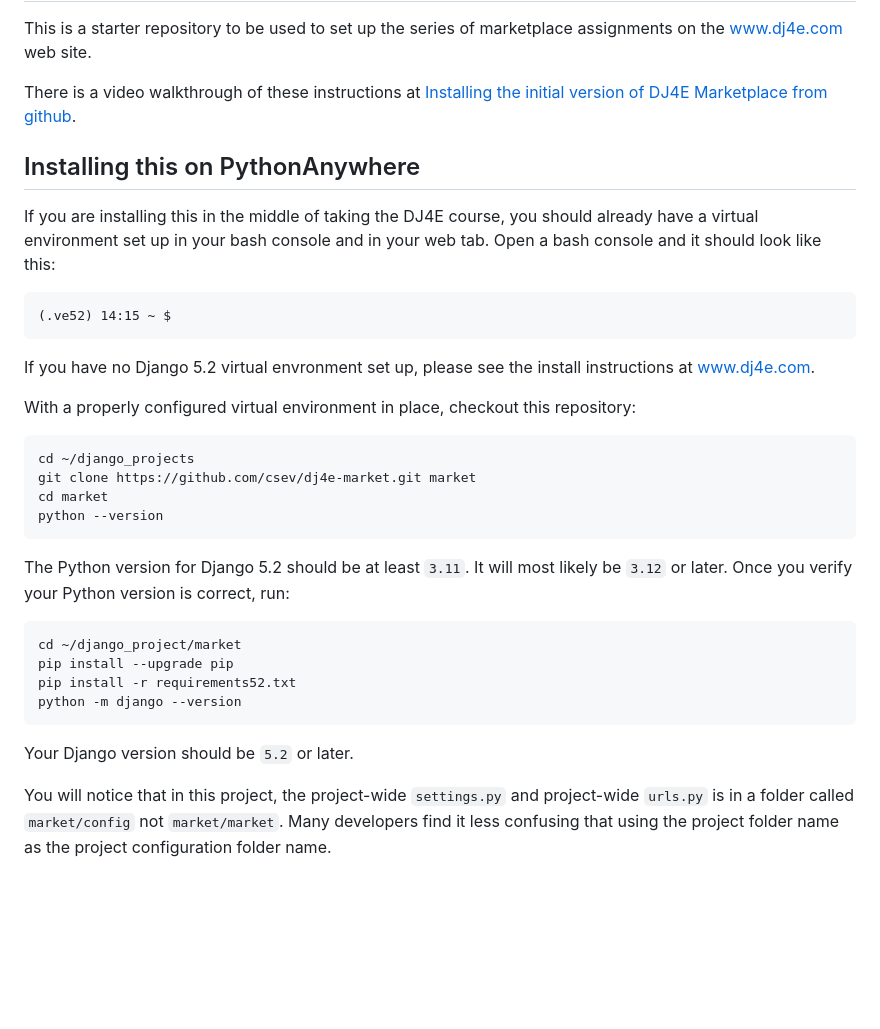
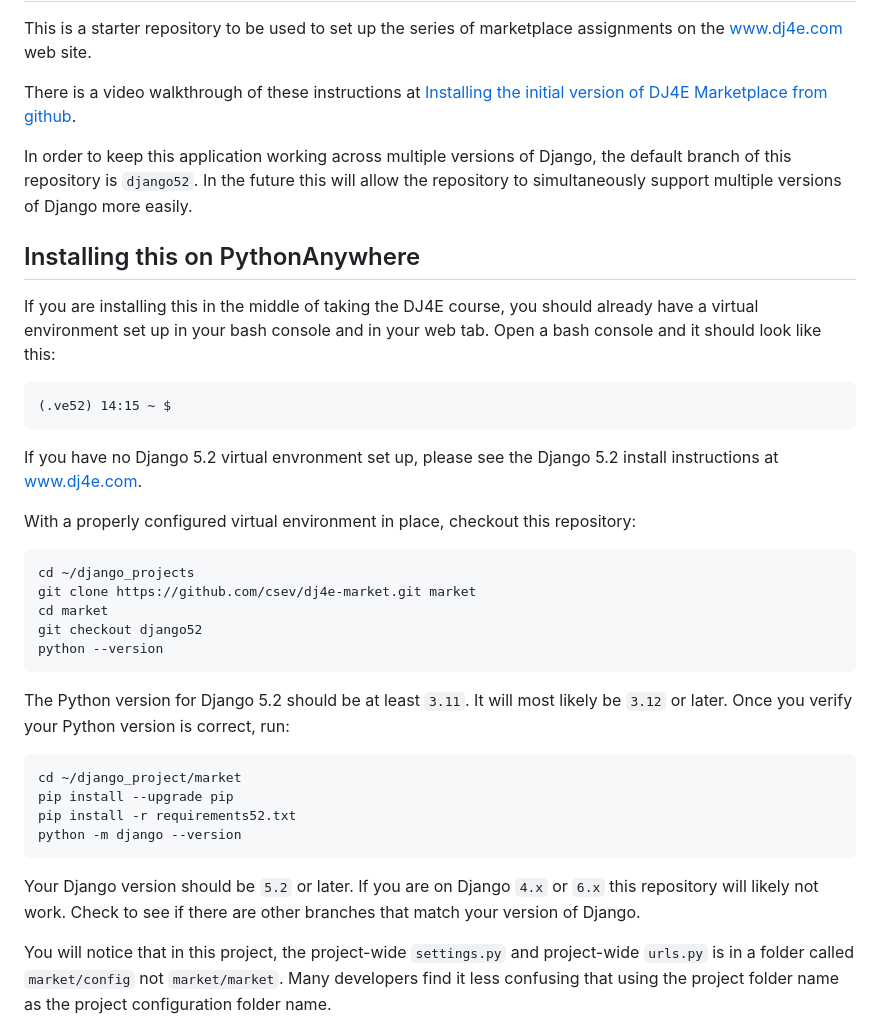
Before and after one commit to csev/dj4e-market, a Markdown page: README.md, the part around the change. Rendered like a GitHub page; blank space fills up the shorter version.

Commit message:
Mention the branches

```diff
--- a/README.md
+++ b/README.md
@@ -9,6 +9,11 @@ There is a video walkthrough of these instructions
 at <a href="https://youtu.be/a3CODtpZCLM" target="_blank">Installing the initial
 version of DJ4E Marketplace from github</a>.
 
+In order to keep this application working across multiple versions of Django,
+the default branch of this repository is `django52`.  In the future this will
+allow the repository to simultaneously support multiple versions of Django
+more easily.
+
 Installing this on PythonAnywhere
 ---------------------------------
 
@@ -18,14 +23,15 @@ tab. Open a bash console and it should look like this:
 
     (.ve52) 14:15 ~ $
 
-If you have no Django 5.2 virtual envronment set up, please see the install instructions
-at www.dj4e.com.
+If you have no Django 5.2 virtual envronment set up, please see the Django 5.2
+install instructions at www.dj4e.com.
 
 With a properly configured virtual environment in place, checkout this repository:
 
     cd ~/django_projects
     git clone https://github.com/csev/dj4e-market.git market
     cd market
+    git checkout django52
     python --version
 
 The Python version for Django 5.2 should be at least `3.11`.  It will most likely be
@@ -36,7 +42,9 @@ The Python version for Django 5.2 should be at least `3.11`.  It will most likel
     pip install -r requirements52.txt
     python -m django --version
 
-Your Django version should be `5.2` or later.
+Your Django version should be `5.2` or later.   If you are on Django `4.x` or
+`6.x` this repository will likely not work.  Check to see if there are other branches
+that match your version of Django.
 
 You will notice that in this project, the project-wide `settings.py` and project-wide
 `urls.py` is in a folder called `market/config` not `market/market`.
```
